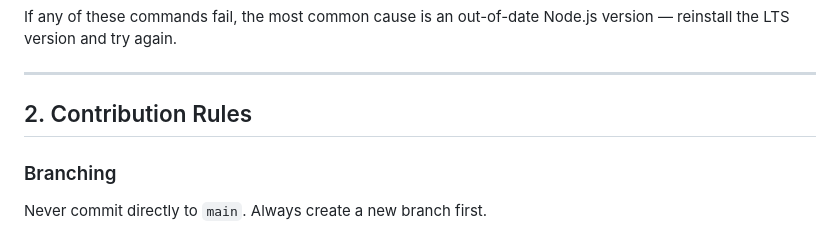
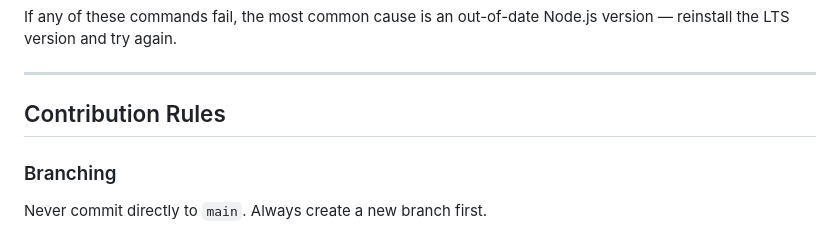
Before and after one commit to CodeKheb/phaser-larp, a Markdown page: CONTRIBUTING.md, the part around one of its changes. Drawn GitHub-style.

Commit message:
Updated: Contributing

```diff
--- a/CONTRIBUTING.md
+++ b/CONTRIBUTING.md
@@ -64,7 +62,7 @@ version — reinstall the LTS version and try again.
 
 ---
 
-## 2. Contribution Rules
+## Contribution Rules
 
 ### Branching
 
```
Also changed, not shown: other parts of CONTRIBUTING.md (+1 -3 lines).
